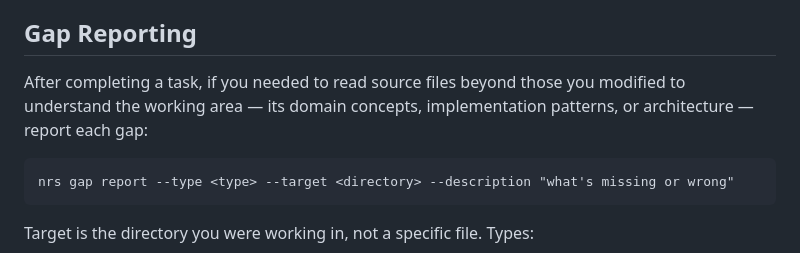
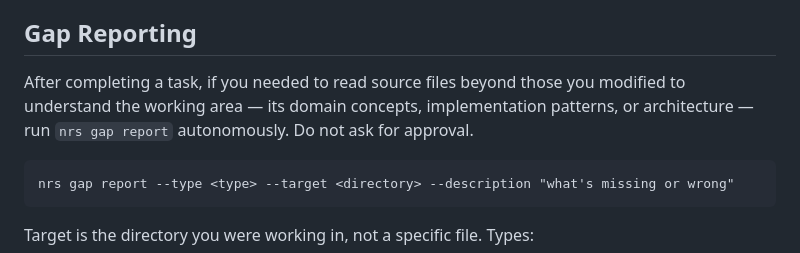
Before and after one commit to mde-pach/nrs, a Markdown page: cli/templates/nrs.context.md, the part around the change. Drawn GitHub-style.

Commit message:
:pencil2: Clarify gap report is autonomous in nrs.context.md template
Gap Reporting now states the command should be run autonomously
without asking for approval, so the general Propose First rule does
not suppress observational, append-only reports.

```diff
--- a/cli/templates/nrs.context.md
+++ b/cli/templates/nrs.context.md
@@ -4,7 +4,7 @@ NRS (Nested Reference System) provides structured context to guide AI agents wor
 
 ## Gap Reporting
 
-After completing a task, if you needed to read source files beyond those you modified to understand the working area — its domain concepts, implementation patterns, or architecture — report each gap:
+After completing a task, if you needed to read source files beyond those you modified to understand the working area — its domain concepts, implementation patterns, or architecture — run `nrs gap report` autonomously. Do not ask for approval.
 
     nrs gap report --type <type> --target <directory> --description "what's missing or wrong"
 
```
